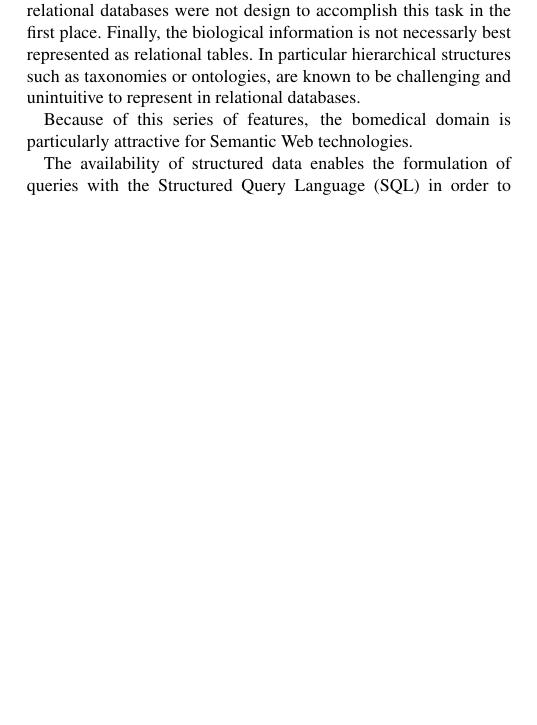
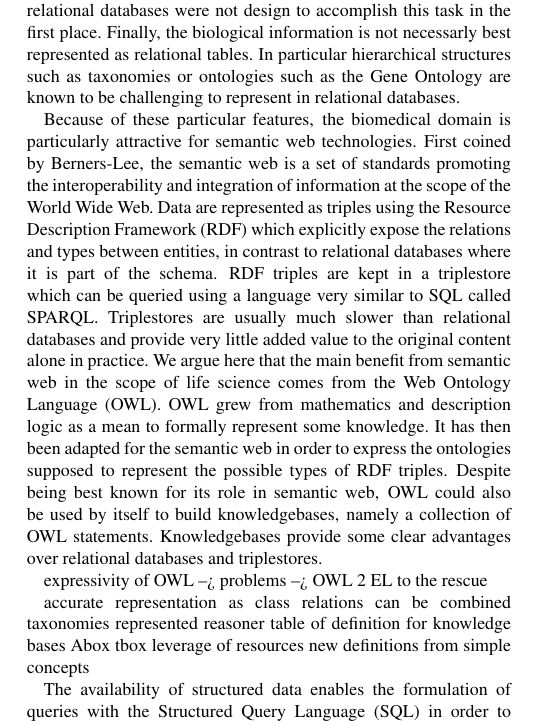
Before and after one commit to loopasam/Brain, a LaTeX paper (document.tex): part of one column of page 1 of 2, cut so that both start at the same text, the shorter picture padded with empty space. Compiled offline with pdfLaTeX.

Commit message:
Reached the knowledgebase part
Signed-off-by: loopasam <samuel.croset@gmail.com>

```diff
--- a/document.tex
+++ b/document.tex
@@ -56,10 +56,30 @@ are traditionally formulated with the Structured Query Language (SQL). As databa
 gather quickly results coming from different sources. In practice this is however not the case because of the discrepencies in
 structures and schemas, the technical difficulties to run federated queries and simply because relational databases were not design to
 accomplish this task in the first place. Finally, the biological information is not necessarly best represented as relational tables.
-In particular hierarchical structures such as taxonomies or ontologies, are known to be challenging and unintuitive to represent in relational
-databases.
+In particular hierarchical structures such as taxonomies or ontologies such as the Gene Ontology are known to be challenging
+to represent in relational databases.
 
-Because of this series of features, the bomedical domain is particularly attractive for Semantic Web technologies.
+Because of these particular features, the biomedical domain is particularly attractive for semantic web technologies. First coined by
+Berners-Lee, the semantic web is a set of standards promoting the interoperability and integration of information at the scope of the World Wide
+Web. Data are represented as triples using the Resource Description Framework (RDF) which explicitly expose the relations and types between
+entities, in contrast to relational databases where it is part of the schema. RDF triples are kept in a triplestore
+which can be queried using a language very similar to SQL called SPARQL. Triplestores are usually much slower than relational databases and
+provide very little added value to the original content alone in practice. We argue here that the main benefit from semantic web in the scope
+of life science comes from the Web Ontology Language (OWL). OWL grew from mathematics and description logic as a mean to formally represent some
+knowledge. It has then been adapted for the semantic web in order to express the ontologies supposed to represent the possible types of RDF
+triples. Despite being best known for its role in semantic web, OWL could also be used by itself to build knowledgebases, namely a collection
+of OWL statements. Knowledgebases provide some clear advantages over relational databases and triplestores.
+
+expressivity of OWL --> problems --> OWL 2 EL to the rescue
+
+accurate representation as class
+relations can be combined
+taxonomies represented
+reasoner
+table of definition for knowledge bases
+Abox tbox
+leverage of resources
+new definitions from simple concepts
 
 
 
```
Also changed, not shown: document.pdf, document.tex (2 more changed lines), 2 other files.
